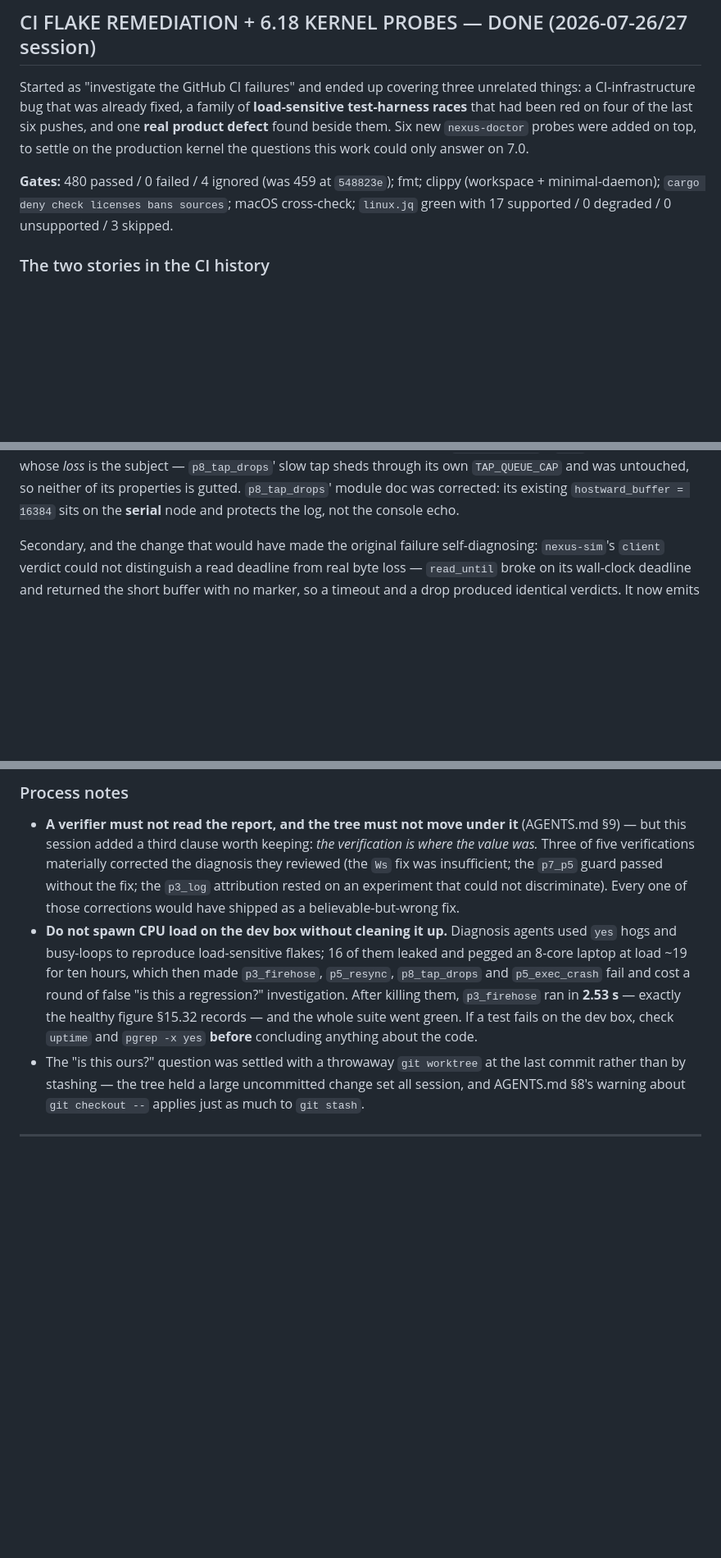
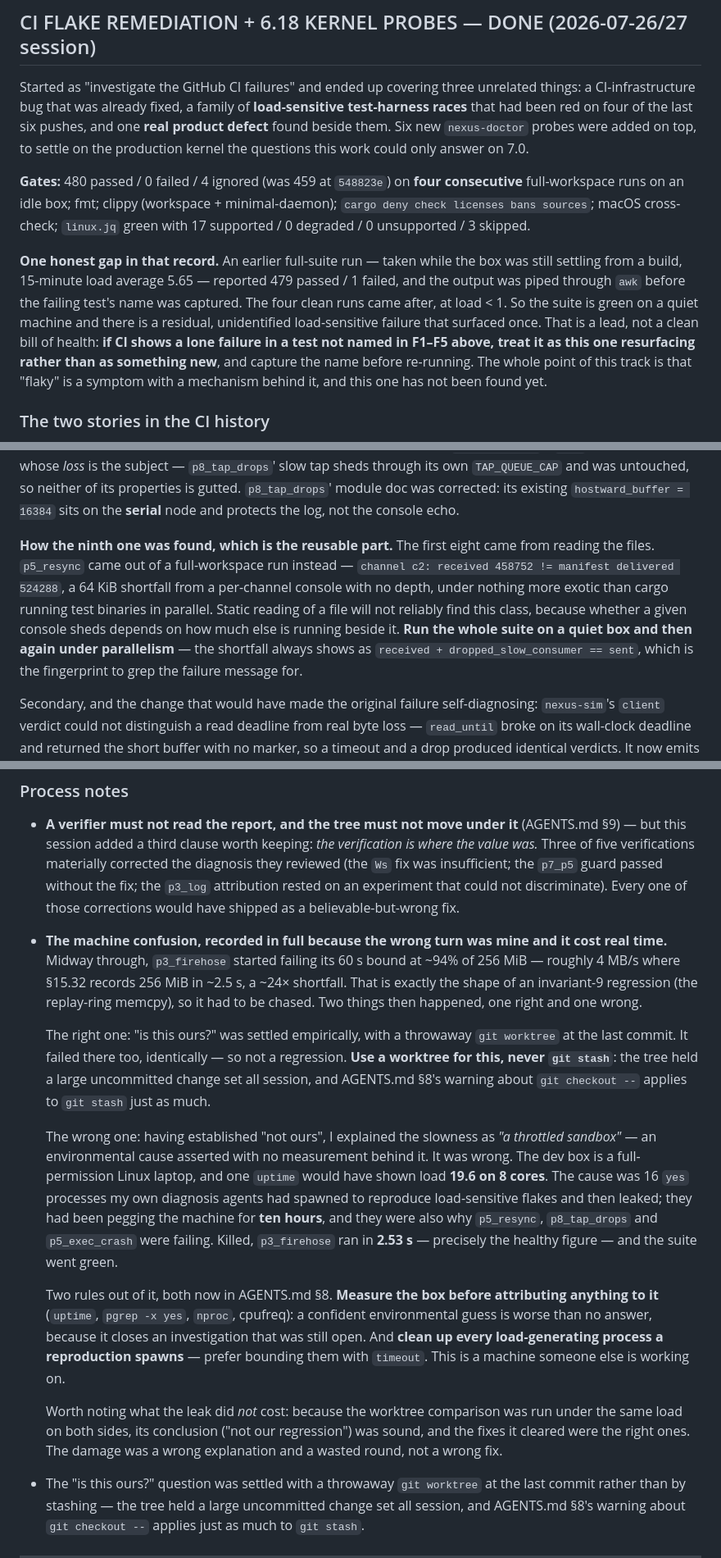
Before and after one commit to pwnall/serial-nexus, a Markdown page: docs/implementation-notes.md, 3 parts joined by grey strips. Shown at 82% size. GitHub-like rendering; blank space fills up the shorter version.

Commit message:
docs: record the machine misdiagnosis and the one unexplained suite failure
Three corrections to the notes committed in fe1c52c, all of them things a future
session would otherwise have to rediscover.

**The machine confusion, told straight.** The previous text recorded only the
mechanical half ("agents leaked CPU hogs"). The part worth keeping is the wrong turn:
after correctly establishing via a throwaway worktree that `p3_firehose`'s ~24×
slowdown was *not* our regression, I explained it as "a throttled sandbox" — an
environmental cause asserted with no measurement behind it. It was wrong. One
`uptime` would have shown load 19.6 on 8 cores from 16 `yes` processes my own
diagnosis agents leaked and left running for ten hours; they were also why
`p5_resync`, `p8_tap_drops` and `p5_exec_crash` were failing. Killed, `p3_firehose`
ran in 2.53 s. Rules now stated: measure the box before attributing anything to it,
and clean up every load-generating process a reproduction spawns. Also noted what the
leak did *not* corrupt — the worktree comparison ran under the same load on both
sides, so its conclusion held and the fixes it cleared were the right ones.

**The gates claim is now honest.** 480/0/4 is on four consecutive runs on an idle
box — but an earlier run, taken while the box was still settling, reported 479/1 and
the output was piped through `awk` before the failing test's name was captured. That
is a residual load-sensitive failure with no mechanism attached to it yet, and the
notes now say so and tell the next session to capture the name rather than re-run. A
track whose whole thesis is that "flaky" has a mechanism behind it should not sign off
with an unexplained failure hidden in a green number.

**How the ninth F3 site was found.** Eight came from reading the files; `p5_resync`
came out of a full-workspace run (`received 458752 != 524288`) under nothing more
exotic than cargo's own test-binary parallelism. Static reading will not reliably find
this class, since whether a console sheds depends on what runs beside it — so the note
records the fingerprint to grep for, `received + dropped_slow_consumer == sent`.

Co-Authored-By: Claude Opus 5 (1M context) <noreply@anthropic.com>

```diff
--- a/docs/implementation-notes.md
+++ b/docs/implementation-notes.md
@@ -22,9 +22,19 @@ had been red on four of the last six pushes, and one **real product defect** fou
 new `nexus-doctor` probes were added on top, to settle on the production kernel the questions this
 work could only answer on 7.0.
 
-**Gates:** 480 passed / 0 failed / 4 ignored (was 459 at `548823e`); fmt; clippy (workspace +
-minimal-daemon); `cargo deny check licenses bans sources`; macOS cross-check; `linux.jq` green with
-17 supported / 0 degraded / 0 unsupported / 3 skipped.
+**Gates:** 480 passed / 0 failed / 4 ignored (was 459 at `548823e`) on **four consecutive**
+full-workspace runs on an idle box; fmt; clippy (workspace + minimal-daemon);
+`cargo deny check licenses bans sources`; macOS cross-check; `linux.jq` green with 17 supported /
+0 degraded / 0 unsupported / 3 skipped.
+
+**One honest gap in that record.** An earlier full-suite run — taken while the box was still
+settling from a build, 15-minute load average 5.65 — reported 479 passed / 1 failed, and the output
+was piped through `awk` before the failing test's name was captured. The four clean runs came after,
+at load < 1. So the suite is green on a quiet machine and there is a residual, unidentified
+load-sensitive failure that surfaced once. That is a lead, not a clean bill of health: **if CI shows
+a lone failure in a test not named in F1–F5 above, treat it as this one resurfacing rather than as
+something new**, and capture the name before re-running. The whole point of this track is that
+"flaky" is a symptom with a mechanism behind it, and this one has not been found yet.
 
 ### The two stories in the CI history
 
@@ -138,6 +148,15 @@ bytes to leak into the post-restore read), `p5_exec_crash`'s `con2`, and every n
 the subject — `p8_tap_drops`' slow tap sheds through its own `TAP_QUEUE_CAP` and was untouched, so
 neither of its properties is gutted. `p8_tap_drops`' module doc was corrected: its existing
 `hostward_buffer = 16384` sits on the **serial** node and protects the log, not the console echo.
+
+**How the ninth one was found, which is the reusable part.** The first eight came from reading the
+files. `p5_resync` came out of a full-workspace run instead — `channel c2: received 458752 !=
+manifest delivered 524288`, a 64 KiB shortfall from a per-channel console with no depth, under
+nothing more exotic than cargo running test binaries in parallel. Static reading of a file will not
+reliably find this class, because whether a given console sheds depends on how much else is running
+beside it. **Run the whole suite on a quiet box and then again under parallelism** — the shortfall
+always shows as `received + dropped_slow_consumer == sent`, which is the fingerprint to grep the
+failure message for.
 
 Secondary, and the change that would have made the original failure self-diagnosing: `nexus-sim`'s
 `client` verdict could not distinguish a read deadline from real byte loss — `read_until` broke on its
@@ -256,13 +275,34 @@ reserved for a rig that demonstrably ate bytes.
   insufficient; the `p7_p5` guard passed without the fix; the `p3_log` attribution rested on an
   experiment that could not discriminate). Every one of those corrections would have shipped as a
   believable-but-wrong fix.
-- **Do not spawn CPU load on the dev box without cleaning it up.** Diagnosis agents used `yes` hogs
-  and busy-loops to reproduce load-sensitive flakes; 16 of them leaked and pegged an 8-core laptop at
-  load ~19 for ten hours, which then made `p3_firehose`, `p5_resync`, `p8_tap_drops` and
-  `p5_exec_crash` fail and cost a round of false "is this a regression?" investigation. After killing
-  them, `p3_firehose` ran in **2.53 s** — exactly the healthy figure §15.32 records — and the whole
-  suite went green. If a test fails on the dev box, check `uptime` and `pgrep -x yes` **before**
-  concluding anything about the code.
+- **The machine confusion, recorded in full because the wrong turn was mine and it cost real time.**
+  Midway through, `p3_firehose` started failing its 60 s bound at ~94% of 256 MiB — roughly 4 MB/s
+  where §15.32 records 256 MiB in ~2.5 s, a ~24× shortfall. That is exactly the shape of an
+  invariant-9 regression (the replay-ring memcpy), so it had to be chased. Two things then happened,
+  one right and one wrong.
+
+  The right one: "is this ours?" was settled empirically, with a throwaway `git worktree` at the last
+  commit. It failed there too, identically — so not a regression. **Use a worktree for this, never
+  `git stash`**: the tree held a large uncommitted change set all session, and AGENTS.md §8's warning
+  about `git checkout --` applies to `git stash` just as much.
+
+  The wrong one: having established "not ours", I explained the slowness as *"a throttled sandbox"* —
+  an environmental cause asserted with no measurement behind it. It was wrong. The dev box is a
+  full-permission Linux laptop, and one `uptime` would have shown load **19.6 on 8 cores**. The cause
+  was 16 `yes` processes my own diagnosis agents had spawned to reproduce load-sensitive flakes and
+  then leaked; they had been pegging the machine for **ten hours**, and they were also why
+  `p5_resync`, `p8_tap_drops` and `p5_exec_crash` were failing. Killed, `p3_firehose` ran in
+  **2.53 s** — precisely the healthy figure — and the suite went green.
+
+  Two rules out of it, both now in AGENTS.md §8. **Measure the box before attributing anything to
+  it** (`uptime`, `pgrep -x yes`, `nproc`, cpufreq): a confident environmental guess is worse than no
+  answer, because it closes an investigation that was still open. And **clean up every
+  load-generating process a reproduction spawns** — prefer bounding them with `timeout`. This is a
+  machine someone else is working on.
+
+  Worth noting what the leak did *not* cost: because the worktree comparison was run under the same
+  load on both sides, its conclusion ("not our regression") was sound, and the fixes it cleared were
+  the right ones. The damage was a wrong explanation and a wasted round, not a wrong fix.
 - The "is this ours?" question was settled with a throwaway `git worktree` at the last commit rather
   than by stashing — the tree held a large uncommitted change set all session, and AGENTS.md §8's
   warning about `git checkout --` applies just as much to `git stash`.
```
